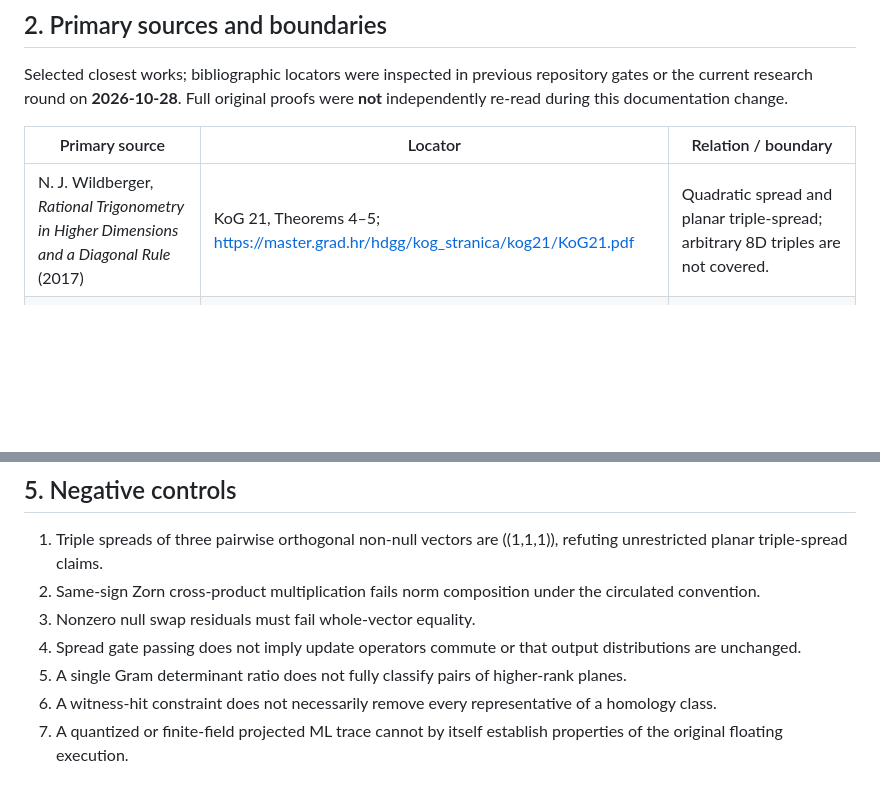
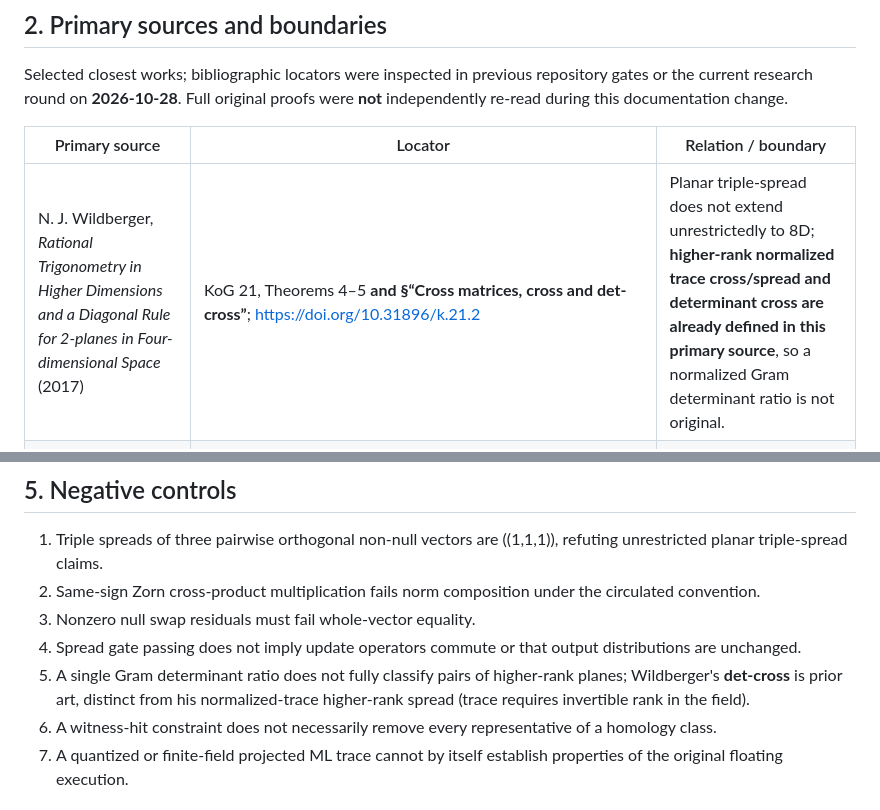
Before and after one commit to larsbx/novelty-lab, a Markdown page: docs/literature/rt-tensor-route-audit-context-2026-10-28.md, 2 parts joined by grey strips. GitHub-like rendering; blank space fills up the shorter version.

Commit message:
Record Wildberger cross matrix and det-cross as direct prior art

```diff
--- a/docs/literature/rt-tensor-route-audit-context-2026-10-28.md
+++ b/docs/literature/rt-tensor-route-audit-context-2026-10-28.md
@@ -15,7 +15,7 @@ Selected closest works; bibliographic locators were inspected in previous reposi
 
 | Primary source | Locator | Relation / boundary |
 | --- | --- | --- |
-| N. J. Wildberger, *Rational Trigonometry in Higher Dimensions and a Diagonal Rule* (2017) | KoG 21, Theorems 4–5; https://master.grad.hr/hdgg/kog_stranica/kog21/KoG21.pdf | Quadratic spread and planar triple-spread; arbitrary 8D triples are not covered. |
+| N. J. Wildberger, *Rational Trigonometry in Higher Dimensions and a Diagonal Rule for 2-planes in Four-dimensional Space* (2017) | KoG 21, Theorems 4–5 **and §“Cross matrices, cross and det-cross”**; https://doi.org/10.31896/k.21.2 | Planar triple-spread does not extend unrestrictedly to 8D; **higher-rank normalized trace cross/spread and determinant cross are already defined in this primary source**, so a normalized Gram determinant ratio is not original. |
 | R. D. Schafer, *An Introduction to Nonassociative Algebras* (1966) | Ch. III; https://www.math.uci.edu/~brusso/Schaferbook.pdf | Alternativity, Artin and Moufang are classical; erroneous in-thread associator lemma must not be reused. |
 | A. Postnikov, *Permutohedra, Associahedra, and Beyond* (2009) | Props. 2.5–2.6; https://math.mit.edu/~apost/papers/permutohedron_full.pdf | Finite ordered-partition face posets already known; dimensions and incidences are not new. |
 | P. Godefroid, *Partial-Order Methods for the Verification of Concurrent Systems* (1996) | Chs. 3–4; https://doi.org/10.1007/3-540-60761-7 | Operational independence must be shown; geometric spread alone does not permit swap equality. |
@@ -40,7 +40,7 @@ A **guarded spread** is a rational invariant of non-null projective rays. **Semi
 2. Same-sign Zorn cross-product multiplication fails norm composition under the circulated convention.
 3. Nonzero null swap residuals must fail whole-vector equality.
 4. Spread gate passing does not imply update operators commute or that output distributions are unchanged.
-5. A single Gram determinant ratio does not fully classify pairs of higher-rank planes.
+5. A single Gram determinant ratio does not fully classify pairs of higher-rank planes; Wildberger's **det-cross** is prior art, distinct from his normalized-trace higher-rank spread (trace requires invertible rank in the field).
 6. A witness-hit constraint does not necessarily remove every representative of a homology class.
 7. A quantized or finite-field projected ML trace cannot by itself establish properties of the original floating execution.
 
```
